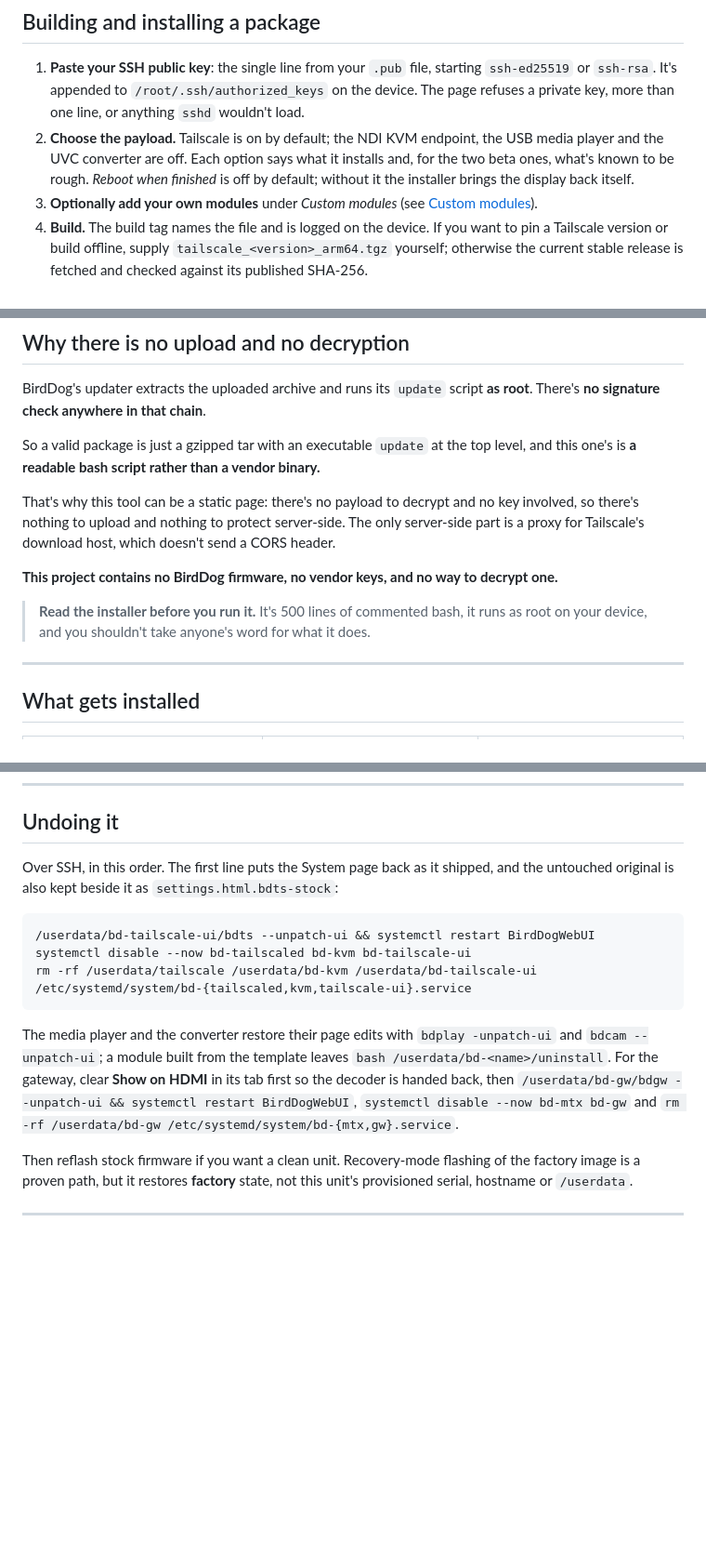
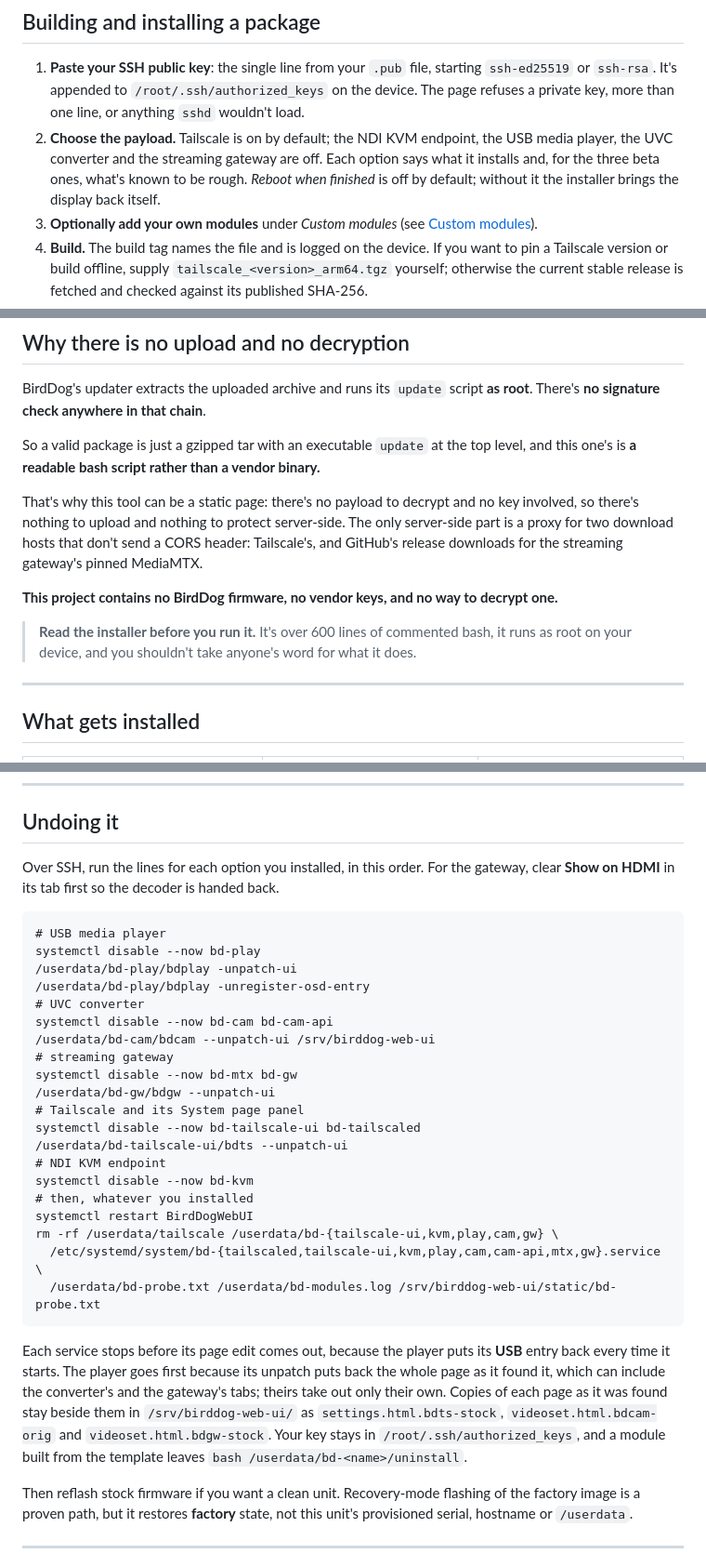
Before and after one commit to stoatworks-labs/birddog-play-patcher, a Markdown page: docs/USER-GUIDE.md, 3 parts joined by grey strips. Shown at 93% size. Drawn GitHub-style; blank space fills up the shorter version.

````diff
--- a/docs/USER-GUIDE.md
+++ b/docs/USER-GUIDE.md
@@ -32,10 +32,10 @@ standalone overlay installer, not a modified copy of BirdDog's firmware.
 1. **Paste your SSH public key**: the single line from your `.pub` file, starting `ssh-ed25519`
    or `ssh-rsa`. It's appended to `/root/.ssh/authorized_keys` on the device. The page refuses a
    private key, more than one line, or anything `sshd` wouldn't load.
-2. **Choose the payload.** Tailscale is on by default; the NDI KVM endpoint, the USB media player
-   and the UVC converter are off. Each option says what it installs and, for the two beta ones,
-   what's known to be rough. *Reboot when finished* is off by default; without it the installer
-   brings the display back itself.
+2. **Choose the payload.** Tailscale is on by default; the NDI KVM endpoint, the USB media player,
+   the UVC converter and the streaming gateway are off. Each option says what it installs and, for
+   the three beta ones, what's known to be rough. *Reboot when finished* is off by default; without
+   it the installer brings the display back itself.
 3. **Optionally add your own modules** under *Custom modules* (see [Custom modules](#custom-modules)).
 4. **Build.** The build tag names the file and is logged on the device. If you want to pin a
    Tailscale version or build offline, supply `tailscale_<version>_arm64.tgz` yourself; otherwise
@@ -62,12 +62,13 @@ one's is **a readable bash script rather than a vendor binary.**
 
 That's why this tool can be a static page: there's no payload to decrypt and no key involved, so
 there's nothing to upload and nothing to protect server-side. The only server-side part is a
-proxy for Tailscale's download host, which doesn't send a CORS header.
+proxy for two download hosts that don't send a CORS header: Tailscale's, and GitHub's release
+downloads for the streaming gateway's pinned MediaMTX.
 
 **This project contains no BirdDog firmware, no vendor keys, and no way to decrypt one.**
 
-> **Read the installer before you run it.** It's 500 lines of commented bash, it runs as root on
-> your device, and you shouldn't take anyone's word for what it does.
+> **Read the installer before you run it.** It's over 600 lines of commented bash, it runs as root
+> on your device, and you shouldn't take anyone's word for what it does.
 
 ---
 
@@ -230,20 +231,39 @@ and read *Building a module* on the site. A module built from the template can b
 
 ## Undoing it
 
-Over SSH, in this order. The first line puts the System page back as it shipped, and the untouched
-original is also kept beside it as `settings.html.bdts-stock`:
+Over SSH, run the lines for each option you installed, in this order. For the gateway, clear
+**Show on HDMI** in its tab first so the decoder is handed back.
 
 ```
-/userdata/bd-tailscale-ui/bdts --unpatch-ui && systemctl restart BirdDogWebUI
-systemctl disable --now bd-tailscaled bd-kvm bd-tailscale-ui
-rm -rf /userdata/tailscale /userdata/bd-kvm /userdata/bd-tailscale-ui /etc/systemd/system/bd-{tailscaled,kvm,tailscale-ui}.service
+# USB media player
+systemctl disable --now bd-play
+/userdata/bd-play/bdplay -unpatch-ui
+/userdata/bd-play/bdplay -unregister-osd-entry
+# UVC converter
+systemctl disable --now bd-cam bd-cam-api
+/userdata/bd-cam/bdcam --unpatch-ui /srv/birddog-web-ui
+# streaming gateway
+systemctl disable --now bd-mtx bd-gw
+/userdata/bd-gw/bdgw --unpatch-ui
+# Tailscale and its System page panel
+systemctl disable --now bd-tailscale-ui bd-tailscaled
+/userdata/bd-tailscale-ui/bdts --unpatch-ui
+# NDI KVM endpoint
+systemctl disable --now bd-kvm
+# then, whatever you installed
+systemctl restart BirdDogWebUI
+rm -rf /userdata/tailscale /userdata/bd-{tailscale-ui,kvm,play,cam,gw} \
+  /etc/systemd/system/bd-{tailscaled,tailscale-ui,kvm,play,cam,cam-api,mtx,gw}.service \
+  /userdata/bd-probe.txt /userdata/bd-modules.log /srv/birddog-web-ui/static/bd-probe.txt
 ```
 
-The media player and the converter restore their page edits with `bdplay -unpatch-ui` and
-`bdcam --unpatch-ui`; a module built from the template leaves `bash /userdata/bd-<name>/uninstall`.
-For the gateway, clear **Show on HDMI** in its tab first so the decoder is handed back, then
-`/userdata/bd-gw/bdgw --unpatch-ui && systemctl restart BirdDogWebUI`,
-`systemctl disable --now bd-mtx bd-gw` and `rm -rf /userdata/bd-gw /etc/systemd/system/bd-{mtx,gw}.service`.
+Each service stops before its page edit comes out, because the player puts its **USB** entry
+back every time it starts. The player goes first because its unpatch puts back the whole page as
+it found it, which can include the converter's and the gateway's tabs; theirs take out only their
+own. Copies of each page as it was found stay beside them in `/srv/birddog-web-ui/` as
+`settings.html.bdts-stock`, `videoset.html.bdcam-orig` and `videoset.html.bdgw-stock`. Your key
+stays in `/root/.ssh/authorized_keys`, and a module built from the template leaves
+`bash /userdata/bd-<name>/uninstall`.
 
 Then reflash stock firmware if you want a clean unit. Recovery-mode flashing of the factory image
 is a proven path, but it restores **factory** state, not this unit's provisioned serial, hostname
````
Also changed, not shown: README.md (+41 -7 lines).
